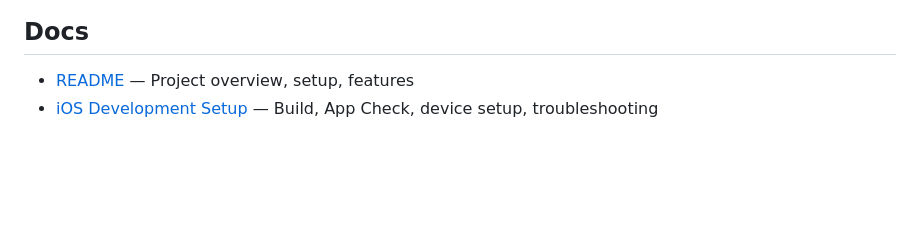
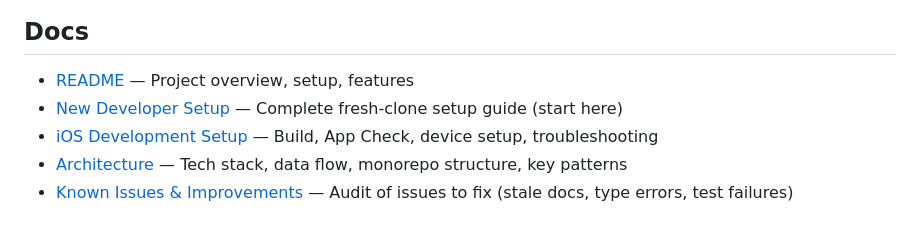
Before and after one commit to FishGit2020/MyCircleNative, a Markdown page: CLAUDE.md, the part around the change. Drawn GitHub-style; blank space fills up the shorter version.

```diff
--- a/CLAUDE.md
+++ b/CLAUDE.md
@@ -105,4 +105,7 @@ Also: remove i18n keys from all 3 locales, remove feature package from `packages
 ## Docs
 
 - [README](./README.md) — Project overview, setup, features
+- [New Developer Setup](./docs/new-developer-setup.md) — Complete fresh-clone setup guide (start here)
 - [iOS Development Setup](./docs/ios-development-setup.md) — Build, App Check, device setup, troubleshooting
+- [Architecture](./docs/architecture.md) — Tech stack, data flow, monorepo structure, key patterns
+- [Known Issues & Improvements](./docs/known-issues-and-improvements.md) — Audit of issues to fix (stale docs, type errors, test failures)
```
Also changed, not shown: docs/known-issues-and-improvements.md (added, +115 -0 lines), docs/new-developer-setup.md (added, +135 -0 lines).
